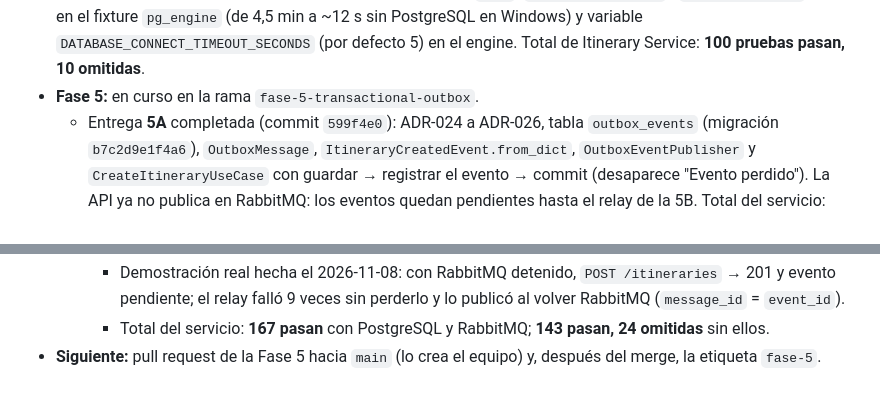
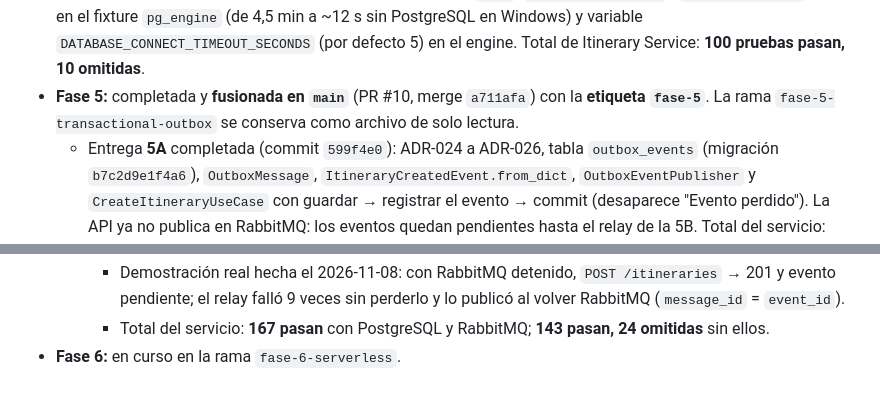
Before and after one commit to JUANGR12192004/sistema-itinerarios-personales, a Markdown page: CLAUDE.md, 2 parts joined by grey strips. GitHub-like rendering.

Commit message:
docs: marca la Fase 5 como fusionada en main con la etiqueta fase-5

```diff
--- a/CLAUDE.md
+++ b/CLAUDE.md
@@ -756,7 +756,8 @@ pytest -v
   (`tests/conftest.py`), `connect_timeout` de 2 s en el fixture `pg_engine` (de 4,5 min a ~12 s sin
   PostgreSQL en Windows) y variable `DATABASE_CONNECT_TIMEOUT_SECONDS` (por defecto 5) en el engine.
   Total de Itinerary Service: **100 pruebas pasan, 10 omitidas**.
-- **Fase 5:** en curso en la rama `fase-5-transactional-outbox`.
+- **Fase 5:** completada y **fusionada en `main`** (PR #10, merge `a711afa`) con la **etiqueta `fase-5`**.
+  La rama `fase-5-transactional-outbox` se conserva como archivo de solo lectura.
   - Entrega **5A** completada (commit `599f4e0`): ADR-024 a ADR-026, tabla `outbox_events`
     (migración `b7c2d9e1f4a6`), `OutboxMessage`, `ItineraryCreatedEvent.from_dict`, `OutboxEventPublisher`
     y `CreateItineraryUseCase` con guardar → registrar el evento → commit (desaparece "Evento perdido").
@@ -782,4 +783,4 @@ pytest -v
     - Demostración real hecha el 2026-11-08: con RabbitMQ detenido, `POST /itineraries` → 201 y evento pendiente;
       el relay falló 9 veces sin perderlo y lo publicó al volver RabbitMQ (`message_id` = `event_id`).
     - Total del servicio: **167 pasan** con PostgreSQL y RabbitMQ; **143 pasan, 24 omitidas** sin ellos.
-- **Siguiente:** pull request de la Fase 5 hacia `main` (lo crea el equipo) y, después del merge, la etiqueta `fase-5`.
+- **Fase 6:** en curso en la rama `fase-6-serverless`.
```
